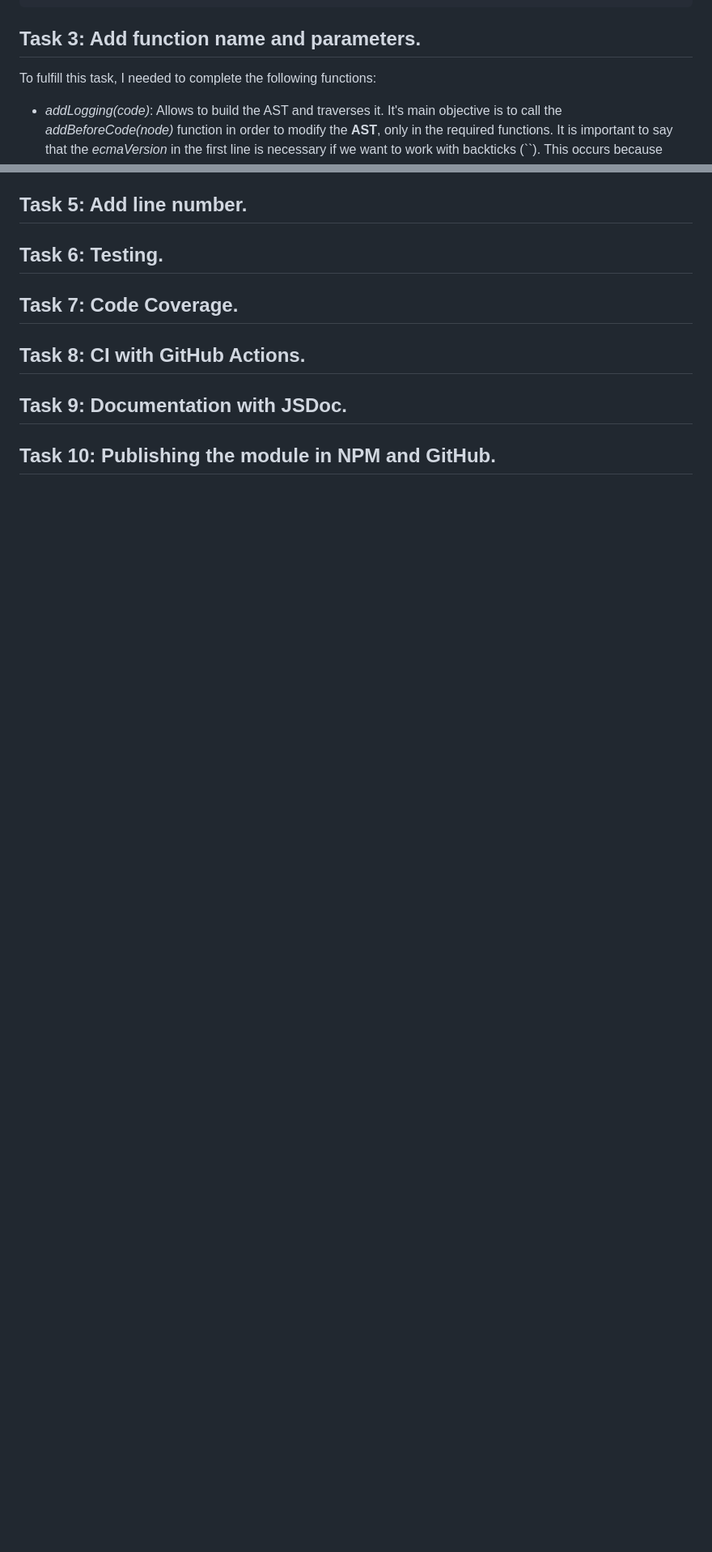
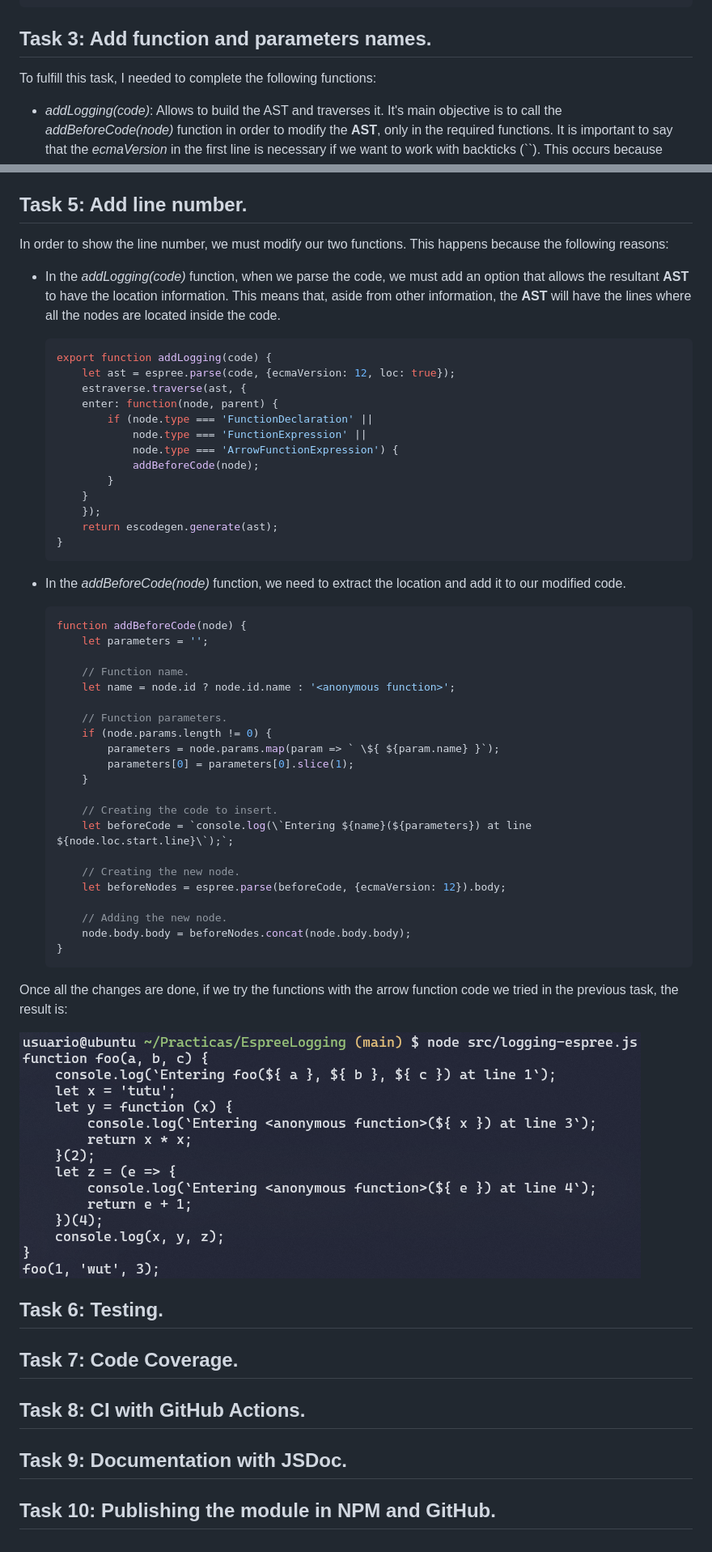
Before and after one commit to ULL-ESIT-PL-2223/espree-logging-gabriel-perez-gonzalez-alu0101233499, a Markdown page: README.md, 2 parts joined by grey strips. Shown: that part at 81% size. Drawn GitHub-style; pictures changed too: img/try3.png (added); blank space fills up the shorter version.

````diff
--- a/README.md
+++ b/README.md
@@ -66,7 +66,7 @@ Also, I added a couple of scripts to the *package.json* file, so I can carry on
 },
 ```
 
-## Task 3: Add function name and parameters.
+## Task 3: Add function and parameters names.
 
 To fulfill this task, I needed to complete the following functions:
 * *addLogging(code)*: Allows to build the AST and traverses it. It's main objective is to call the *addBeforeCode(node)* function in order to modify the **AST**, only in the required functions. It is important to say that the *ecmaVersion* in the first line is necessary if we want to work with backticks (``). This occurs because **Espree** does not support them in old versions.
@@ -117,4 +165,53 @@ To fulfill this task, I needed to complete the following functions:
 ## Task 5: Add line number.
+
+In order to show the line number, we must modify our two functions. This happens because the following reasons:
+* In the *addLogging(code)* function, when we parse the code, we must add an option that allows the resultant **AST** to have the location information. This means that, aside from other information, the **AST** will have the lines where all the nodes are located inside the code.
+
+    ```javascript
+    export function addLogging(code) {
+        let ast = espree.parse(code, {ecmaVersion: 12, loc: true});
+        estraverse.traverse(ast, {
+        enter: function(node, parent) {
+            if (node.type === 'FunctionDeclaration' ||
+                node.type === 'FunctionExpression' ||
+                node.type === 'ArrowFunctionExpression') {
+                addBeforeCode(node);
+            }
+        }
+        });
+        return escodegen.generate(ast);
+    }
+    ```
+
+* In the *addBeforeCode(node)* function, we need to extract the location and add it to our modified code.
+
+    ```javascript
+    function addBeforeCode(node) {
+        let parameters = '';
+
+        // Function name.
+        let name = node.id ? node.id.name : '<anonymous function>';
+
+        // Function parameters.
+        if (node.params.length != 0) {
+            parameters = node.params.map(param => ` \${ ${param.name} }`);
+            parameters[0] = parameters[0].slice(1);
+        }
+
+        // Creating the code to insert.
+        let beforeCode = `console.log(\`Entering ${name}(${parameters}) at line ${node.loc.start.line}\`);`;
+
+        // Creating the new node.
+        let beforeNodes = espree.parse(beforeCode, {ecmaVersion: 12}).body;
+
+        // Adding the new node.
+        node.body.body = beforeNodes.concat(node.body.body);
+    }
+    ```
+
+Once all the changes are done, if we try the functions with the arrow function code we tried in the previous task, the result is:
+
+![Third try](img/try3.png)
 
 ## Task 6: Testing.
 
````
Also changed, not shown: other parts of README.md (+49 -1 lines), img/try1.png (added), img/try2.png (added), 1 other file.
